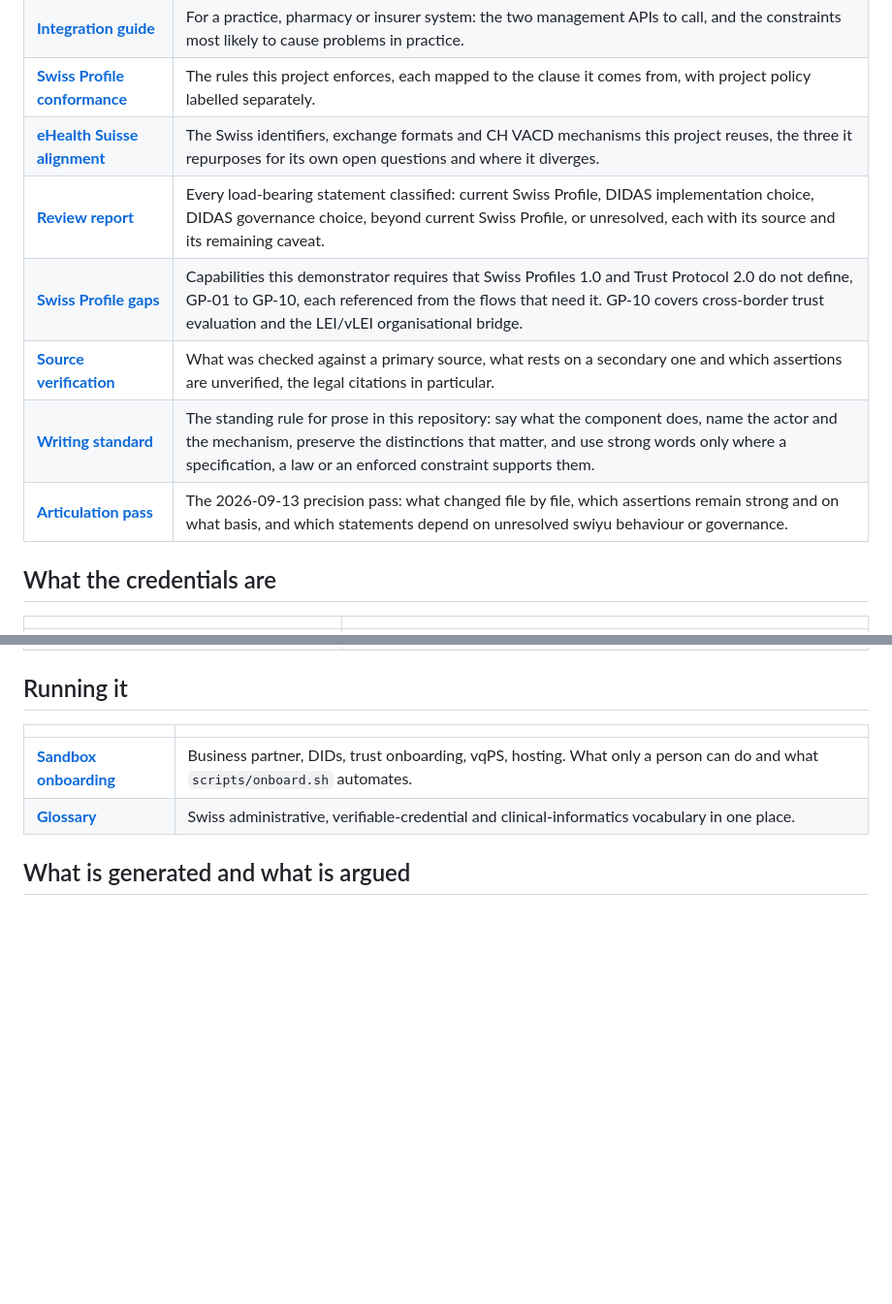
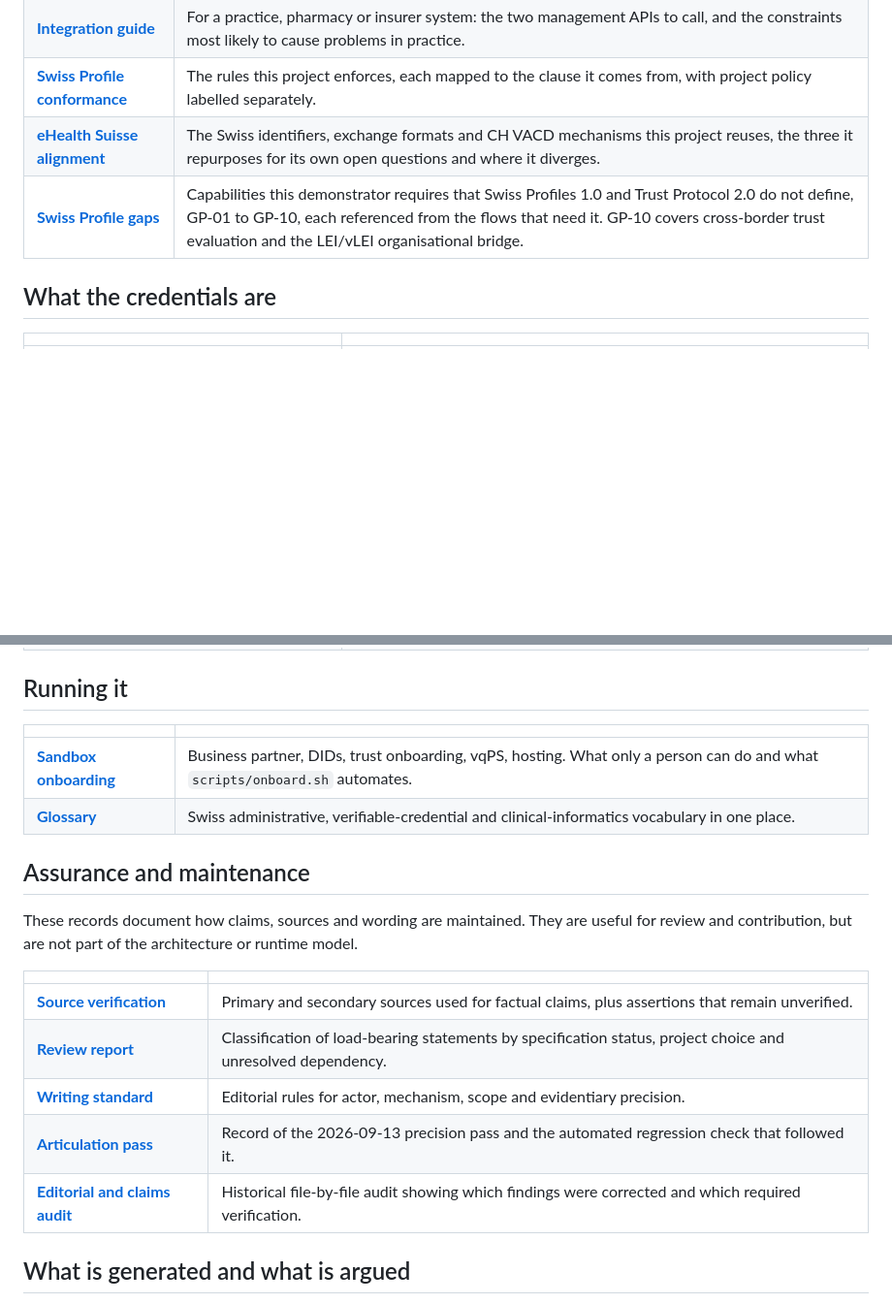
Before and after one commit to Accelerate-GmbH/digital-health-swiyu-vaccination, a Markdown page: docs/README.md, 2 parts joined by grey strips. Shown at 97% size. Drawn GitHub-style; blank space fills up the shorter version.

Commit message:
Separate reader documentation from maintainer assurance records

```diff
--- a/docs/README.md
+++ b/docs/README.md
@@ -26,11 +26,7 @@ Start wherever your question is.
 | [**Integration guide**](integration-guide.md) | For a practice, pharmacy or insurer system: the two management APIs to call, and the constraints most likely to cause problems in practice. |
 | [**Swiss Profile conformance**](spec-conformance.md) | The rules this project enforces, each mapped to the clause it comes from, with project policy labelled separately. |
 | [**eHealth Suisse alignment**](ehealth-suisse-alignment.md) | The Swiss identifiers, exchange formats and CH VACD mechanisms this project reuses, the three it repurposes for its own open questions and where it diverges. |
-| [**Review report**](review-report.md) | Every load-bearing statement classified: current Swiss Profile, DIDAS implementation choice, DIDAS governance choice, beyond current Swiss Profile, or unresolved, each with its source and its remaining caveat. |
 | [**Swiss Profile gaps**](swiss-profile-gaps.md) | Capabilities this demonstrator requires that Swiss Profiles 1.0 and Trust Protocol 2.0 do not define, GP-01 to GP-10, each referenced from the flows that need it. GP-10 covers cross-border trust evaluation and the LEI/vLEI organisational bridge. |
-| [**Source verification**](source-verification.md) | What was checked against a primary source, what rests on a secondary one and which assertions are unverified, the legal citations in particular. |
-| [**Writing standard**](writing-standard.md) | The standing rule for prose in this repository: say what the component does, name the actor and the mechanism, preserve the distinctions that matter, and use strong words only where a specification, a law or an enforced constraint supports them. |
-| [**Articulation pass**](articulation-pass.md) | The 2026-09-13 precision pass: what changed file by file, which assertions remain strong and on what basis, and which statements depend on unresolved swiyu behaviour or governance. |
 
 ## What the credentials are
 
@@ -46,6 +42,20 @@ Start wherever your question is.
 | [**Sandbox onboarding**](onboarding-sandbox.md) | Business partner, DIDs, trust onboarding, vqPS, hosting. What only a person can do and what `scripts/onboard.sh` automates. |
 | [**Glossary**](glossary.md) | Swiss administrative, verifiable-credential and clinical-informatics vocabulary in one place. |
 
+## Assurance and maintenance
+
+These records document how claims, sources and wording are maintained. They are
+useful for review and contribution, but are not part of the architecture or
+runtime model.
+
+| | |
+| --- | --- |
+| [**Source verification**](source-verification.md) | Primary and secondary sources used for factual claims, plus assertions that remain unverified. |
+| [**Review report**](review-report.md) | Classification of load-bearing statements by specification status, project choice and unresolved dependency. |
+| [**Writing standard**](writing-standard.md) | Editorial rules for actor, mechanism, scope and evidentiary precision. |
+| [**Articulation pass**](articulation-pass.md) | Record of the 2026-09-13 precision pass and the automated regression check that followed it. |
+| [**Editorial and claims audit**](editorial-audit.md) | Historical file-by-file audit showing which findings were corrected and which required verification. |
+
 ## What is generated and what is argued
 
 `docs/credentials/` is generated from `packages/swiyu/src/credentials/` by
```
